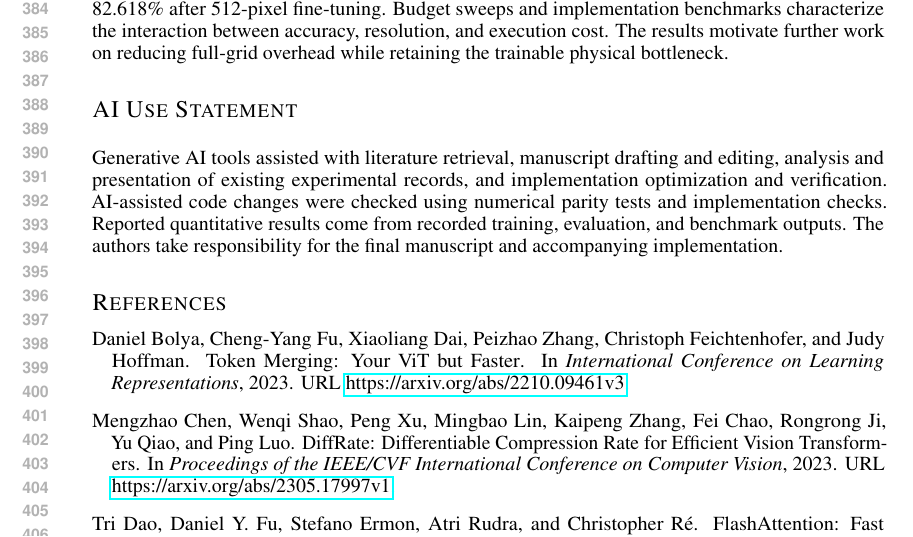
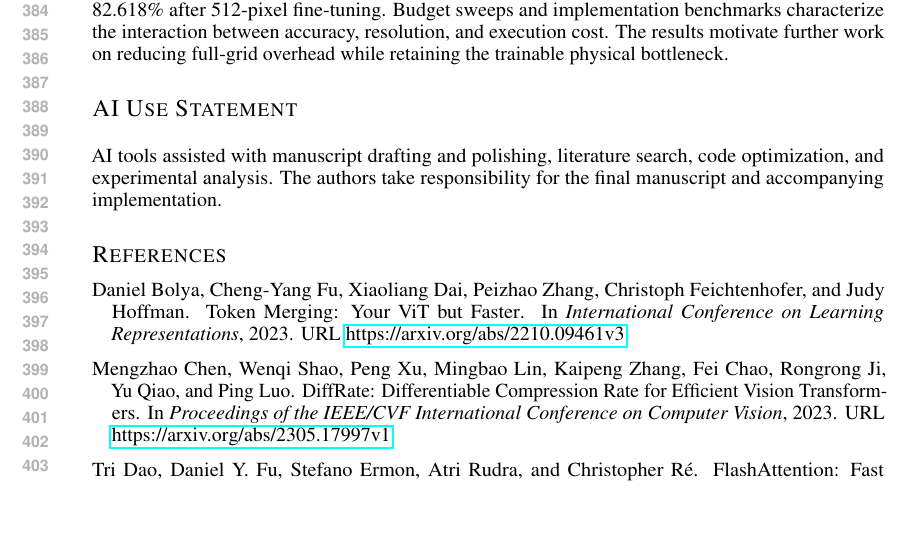
Before and after one commit to yukai2007/mergenet-paper, a LaTeX paper (mergenet-main.tex, which reads sections/ai-use.tex): part of page 8 of 12, cut so that both start at the same text, the shorter picture padded with empty space. Compiled offline with pdfLaTeX.

Commit message:
Condense AI disclosure while preserving actual assistance scope

```diff
--- a/sections/ai-use.tex
+++ b/sections/ai-use.tex
@@ -1,9 +1,5 @@
 \section*{AI Use Statement}
 
-Generative AI tools assisted with literature retrieval, manuscript drafting
-and editing, analysis and presentation of existing experimental records,
-and implementation optimization and verification. AI-assisted code changes
-were checked using numerical parity tests and implementation checks.
-Reported quantitative results come from recorded training, evaluation,
-and benchmark outputs. The authors take responsibility for the final
-manuscript and accompanying implementation.
+AI tools assisted with manuscript drafting and polishing, literature search,
+code optimization, and experimental analysis. The authors take responsibility
+for the final manuscript and accompanying implementation.
```
Also changed, not shown: mergenet-main.pdf.
